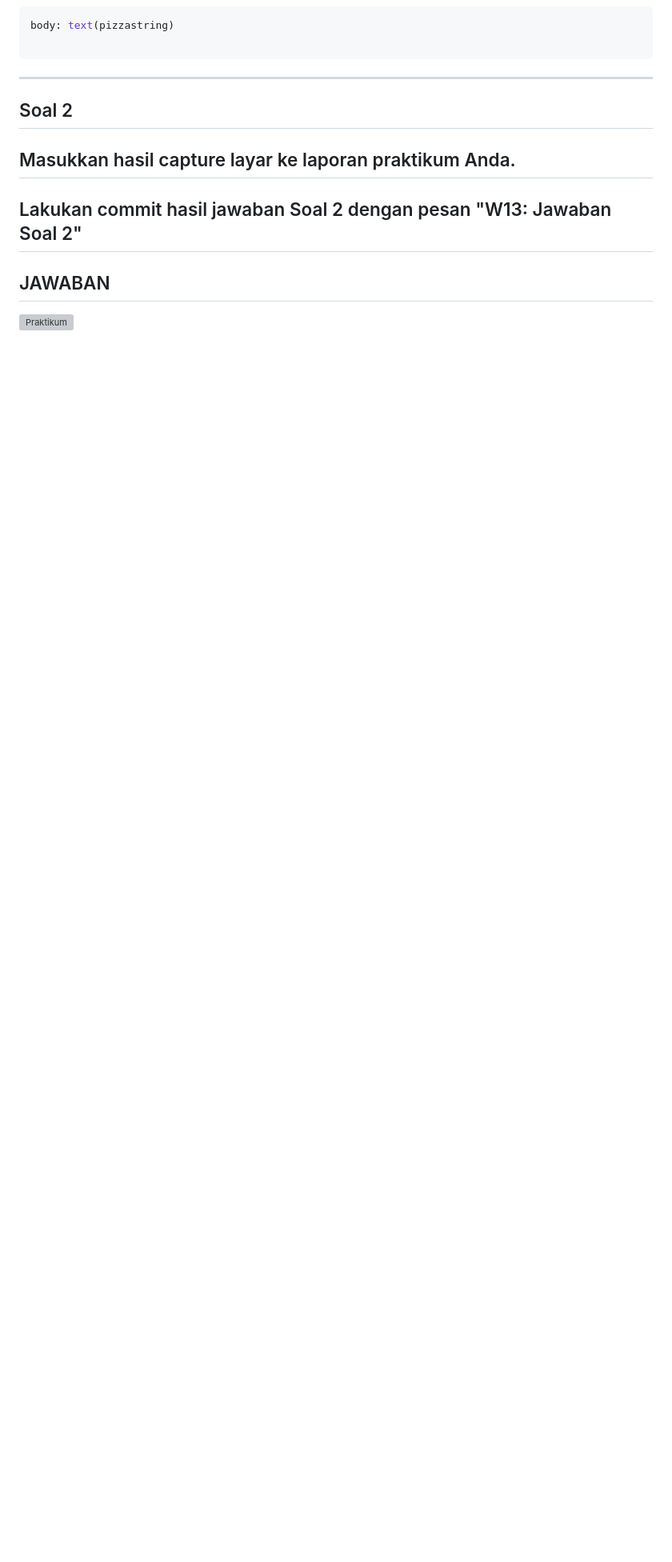
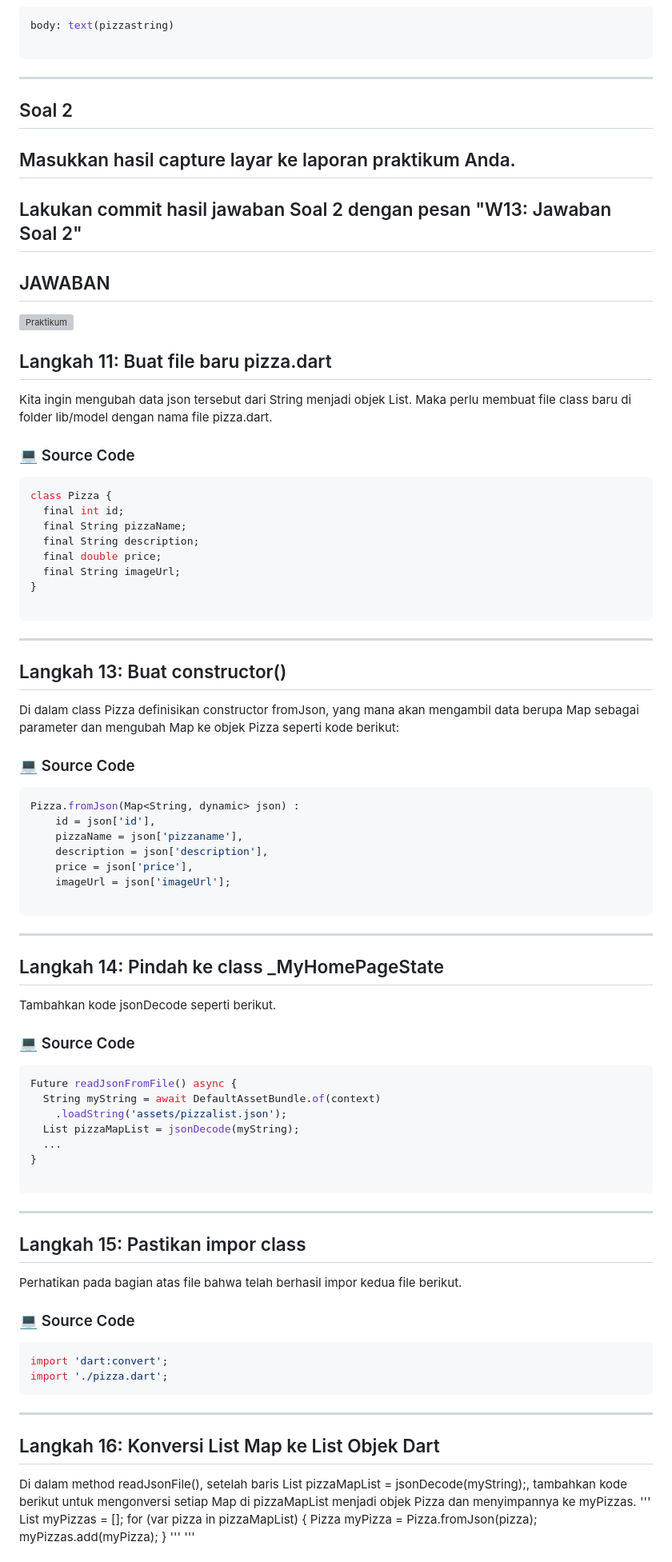
Before and after one commit to fajrulsantoso/fajrulsantoso-codelab02_dart, a Markdown page: week13/store_data_fajrulking/README.md, the part around the change printed below. Shown: that part at 80% size. Rendered like a GitHub page; blank space fills up the shorter version; grey boxes are pictures that could not be loaded.

````diff
--- a/week13/store_data_fajrulking/README.md
+++ b/week13/store_data_fajrulking/README.md
@@ -188,3 +188,76 @@ body: text(pizzastring)
 
 ## JAWABAN
 ![Praktikum ](img/P13P1L10.gif)
+
+
+## Langkah 11: Buat file baru pizza.dart
+Kita ingin mengubah data json tersebut dari String menjadi objek List. Maka perlu membuat file class baru di folder lib/model dengan nama file pizza.dart.
+
+### 💻 Source Code
+```dart
+class Pizza {
+  final int id;
+  final String pizzaName;
+  final String description;
+  final double price;
+  final String imageUrl;
+}
+
+```
+
+---
+
+## Langkah 13: Buat constructor()
+Di dalam class Pizza definisikan constructor fromJson, yang mana akan mengambil data berupa Map sebagai parameter dan mengubah Map ke objek Pizza seperti kode berikut:
+
+### 💻 Source Code
+```dart
+Pizza.fromJson(Map<String, dynamic> json) :
+    id = json['id'],
+    pizzaName = json['pizzaname'],
+    description = json['description'],
+    price = json['price'],
+    imageUrl = json['imageUrl'];
+
+```
+
+---
+
+
+## Langkah 14: Pindah ke class _MyHomePageState
+Tambahkan kode jsonDecode seperti berikut.
+### 💻 Source Code
+```dart
+Future readJsonFromFile() async {
+  String myString = await DefaultAssetBundle.of(context)
+    .loadString('assets/pizzalist.json');
+  List pizzaMapList = jsonDecode(myString);
+  ...
+}
+
+```
+
+---
+
+## Langkah 15: Pastikan impor class
+Perhatikan pada bagian atas file bahwa telah berhasil impor kedua file berikut.
+
+### 💻 Source Code
+```dart
+import 'dart:convert';
+import './pizza.dart';
+```
+
+---
+
+## Langkah 16: Konversi List Map ke List Objek Dart
+Di dalam method readJsonFile(), setelah baris List pizzaMapList = jsonDecode(myString);, tambahkan kode berikut untuk mengonversi setiap Map di pizzaMapList menjadi objek Pizza dan menyimpannya ke myPizzas.
+'''
+List<Pizza> myPizzas = [];
+  for (var pizza in pizzaMapList) {
+    Pizza myPizza = Pizza.fromJson(pizza);
+    myPizzas.add(myPizza);
+  }
+'''
+'''
+
````
Also changed, not shown: other parts of week13/store_data_fajrulking/README.md (+18 -0 lines).
